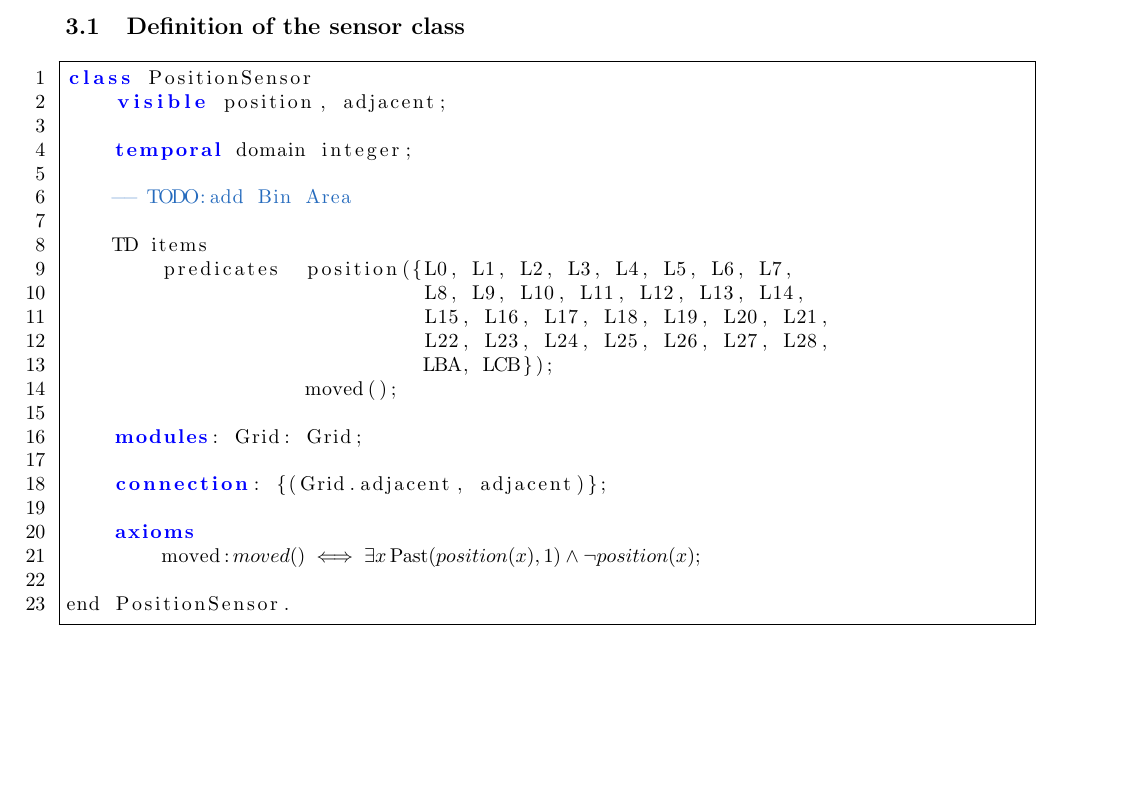
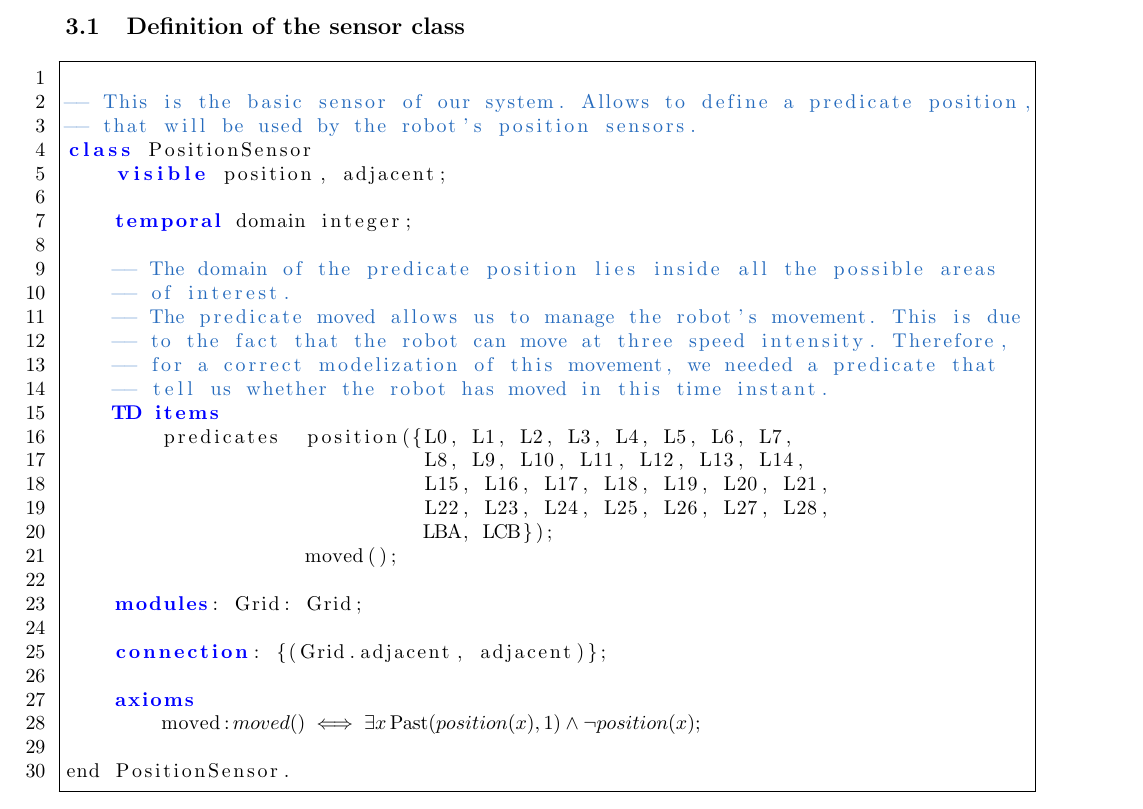
Before and after one commit to mirkomantovani/Formal-Methods-Concurrent-Real-Time, a LaTeX document (document.tex, which reads latexClasses/latexPositionSensor.tex): part of page 7 of 14, cut so that both start at the same text, the shorter picture padded with empty space. Compiled offline with pdfLaTeX.

Commit message:
Added some comment on the Position Sensor class

```diff
--- a/document.tex
+++ b/document.tex
@@ -18,7 +18,9 @@
 		morekeywords={class,
 					  visible,
 					  temporal,
-					  TD items,
+                      TD,
+                      TI,
+                      items,
 					  modules,
 					  connection,
 					  axioms},
--- a/latexClasses/latexPositionSensor.tex
+++ b/latexClasses/latexPositionSensor.tex
@@ -1,11 +1,18 @@
 \begin{lstlisting}[fontadjust, mathescape, frame=single]
+
+-- This is the basic sensor of our system. Allows to define a predicate position,
+-- that will be used by the robot's position sensors.
 class PositionSensor
     visible position, adjacent;
 
     temporal domain integer;
 
-    -- TODO:add Bin Area
-
+    -- The domain of the predicate position lies inside all the possible areas
+    -- of interest.
+    -- The predicate moved allows us to manage the robot's movement. This is due
+    -- to the fact that the robot can move at three speed intensity. Therefore,
+    -- for a correct modelization of this movement, we needed a predicate that
+    -- tell us whether the robot has moved in this time instant.
     TD items
         predicates  position({L0, L1, L2, L3, L4, L5, L6, L7,
                               L8, L9, L10, L11, L12, L13, L14,
```
Also changed, not shown: 1 other file.
